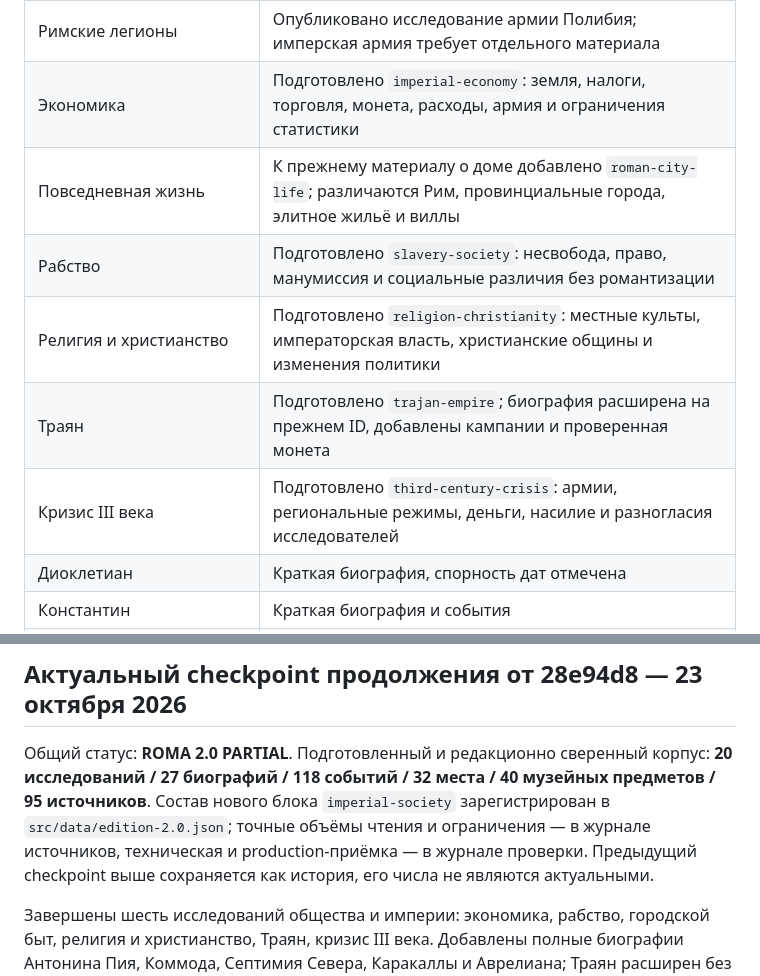
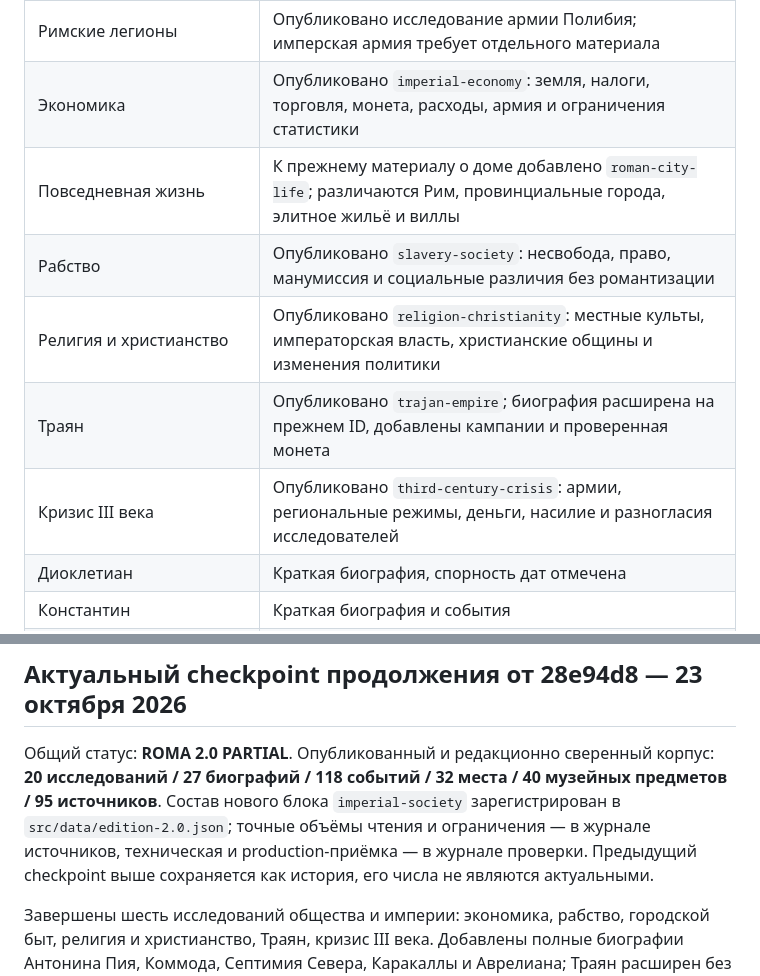
Before and after one commit to elcin31/roma, a Markdown page: docs/editorial-plan.md, 2 parts joined by grey strips. Rendered like a GitHub page.

```diff
--- a/docs/editorial-plan.md
+++ b/docs/editorial-plan.md
@@ -17,12 +17,12 @@
 | Гибель республики | Опубликовано `fall-republic`: насилие, армия, экономика, конкуренция и институты; объём современной литературы ограничен и указан |
 | Возникновение принципата | Опубликовано |
 | Римские легионы | Опубликовано исследование армии Полибия; имперская армия требует отдельного материала |
-| Экономика | Подготовлено `imperial-economy`: земля, налоги, торговля, монета, расходы, армия и ограничения статистики |
+| Экономика | Опубликовано `imperial-economy`: земля, налоги, торговля, монета, расходы, армия и ограничения статистики |
 | Повседневная жизнь | К прежнему материалу о доме добавлено `roman-city-life`; различаются Рим, провинциальные города, элитное жильё и виллы |
-| Рабство | Подготовлено `slavery-society`: несвобода, право, манумиссия и социальные различия без романтизации |
-| Религия и христианство | Подготовлено `religion-christianity`: местные культы, императорская власть, христианские общины и изменения политики |
-| Траян | Подготовлено `trajan-empire`; биография расширена на прежнем ID, добавлены кампании и проверенная монета |
-| Кризис III века | Подготовлено `third-century-crisis`: армии, региональные режимы, деньги, насилие и разногласия исследователей |
+| Рабство | Опубликовано `slavery-society`: несвобода, право, манумиссия и социальные различия без романтизации |
+| Религия и христианство | Опубликовано `religion-christianity`: местные культы, императорская власть, христианские общины и изменения политики |
+| Траян | Опубликовано `trajan-empire`; биография расширена на прежнем ID, добавлены кампании и проверенная монета |
+| Кризис III века | Опубликовано `third-century-crisis`: армии, региональные режимы, деньги, насилие и разногласия исследователей |
 | Диоклетиан | Краткая биография, спорность дат отмечена |
 | Константин | Краткая биография и события |
 | Западная империя V века | План; хронологические записи |
@@ -42,7 +42,7 @@
 
 ## Актуальный checkpoint продолжения от 28e94d8 — 23 октября 2026
 
-Общий статус: **ROMA 2.0 PARTIAL**. Подготовленный и редакционно сверенный корпус: **20 исследований / 27 биографий / 118 событий / 32 места / 40 музейных предметов / 95 источников**. Состав нового блока `imperial-society` зарегистрирован в `src/data/edition-2.0.json`; точные объёмы чтения и ограничения — в журнале источников, техническая и production-приёмка — в журнале проверки. Предыдущий checkpoint выше сохраняется как история, его числа не являются актуальными.
+Общий статус: **ROMA 2.0 PARTIAL**. Опубликованный и редакционно сверенный корпус: **20 исследований / 27 биографий / 118 событий / 32 места / 40 музейных предметов / 95 источников**. Состав нового блока `imperial-society` зарегистрирован в `src/data/edition-2.0.json`; точные объёмы чтения и ограничения — в журнале источников, техническая и production-приёмка — в журнале проверки. Предыдущий checkpoint выше сохраняется как история, его числа не являются актуальными.
 
 Завершены шесть исследований общества и империи: экономика, рабство, городской быт, религия и христианство, Траян, кризис III века. Добавлены полные биографии Антонина Пия, Коммода, Септимия Севера, Каракаллы и Аврелиана; Траян расширен без смены ID. Порог 500 слов достигают **16 из 27** биографий; остальные 11 ещё требуют развития. Добавлены 18 индивидуально проверенных предметов Met, 15 содержательных событий, Никомедия и Пальмира. Старые материалы и изображения сохранены.
 
```
Also changed, not shown: docs/roma-2.0-source-review.md (+2 -0 lines), docs/roma-2.0-verification.md (+12 -1 lines).
